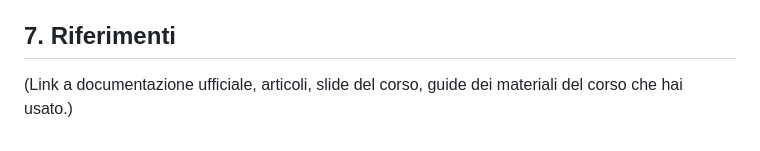
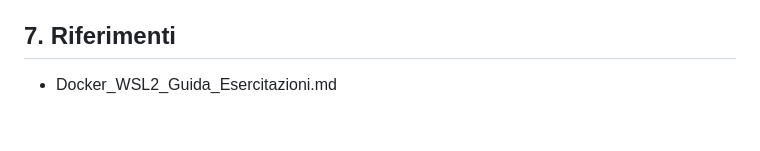
Before and after one commit to stefanomura74/nv-progettino-D5-Mura, a Markdown page: README.md, the part around the change. GitHub-like rendering.

Commit message:
Aggiornato Readme

```diff
--- a/README.md
+++ b/README.md
@@ -375,5 +375,4 @@ L'implementazione attuale usa un'unica coda `audit_queue` per tutti gli eventi.
 
 ## 7. Riferimenti
 
-(Link a documentazione ufficiale, articoli, slide del corso, guide
-dei materiali del corso che hai usato.)
+- Docker_WSL2_Guida_Esercitazioni.md
```
